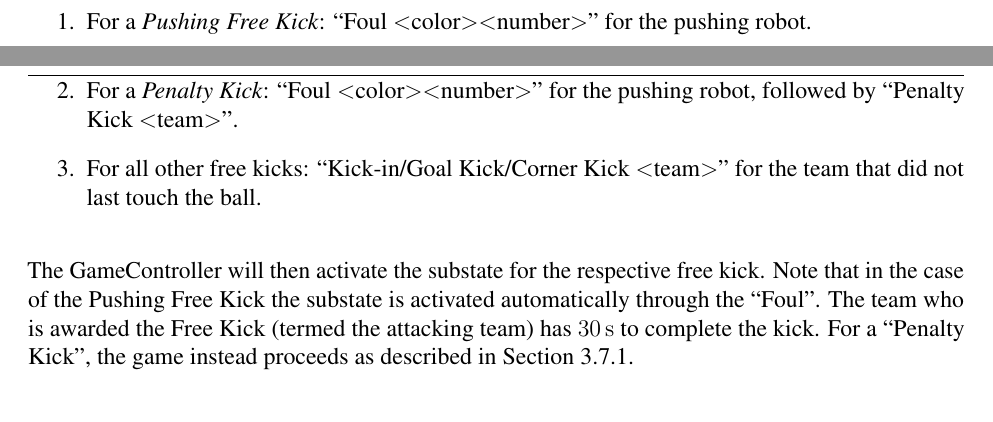
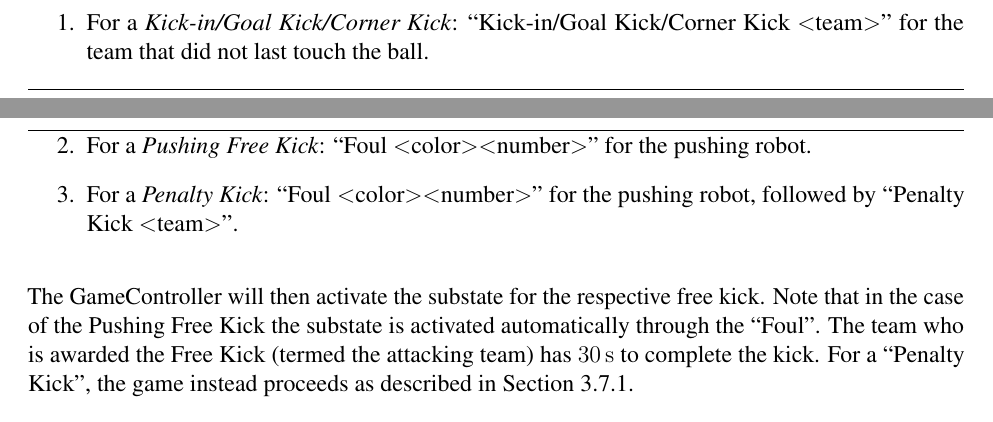
Before and after one commit to RoboCup-SPL/Rules, a LaTeX document (SPL-Rules.tex, which reads content/game_process.tex): two parts of pages 21 and 22 of 67, joined at a grey line, cut so that both start at the same text. Compiled offline with pdfLaTeX.

Commit message:
Changes ordering to be equal to top ordering

```diff
--- a/content/game_process.tex
+++ b/content/game_process.tex
@@ -209,9 +209,9 @@ A Free Kick is initiated:
 
 The head referee will announce a Free Kick, calling one of:
 \begin{enumerate}
+  \item For a \textit{Kick-in/Goal Kick/Corner Kick}: ``Kick-in/Goal Kick/Corner Kick \textless team\textgreater'' for the team that did not last touch the ball.
   \item For a \textit{Pushing Free Kick}: ``Foul \textless color\textgreater \textless number\textgreater'' for the pushing robot.
   \item For a \textit{Penalty Kick}: ``Foul \textless color\textgreater \textless number\textgreater'' for the pushing robot, followed by ``Penalty Kick \textless team\textgreater''.
-  \item For all other free kicks: ``Kick-in/Goal Kick/Corner Kick \textless team\textgreater'' for the team that did not last touch the ball.
 \end{enumerate}
 
 The GameController will then activate the substate for the respective free kick. Note that in the case of the Pushing Free Kick the substate is activated automatically through the ``Foul''.
```
